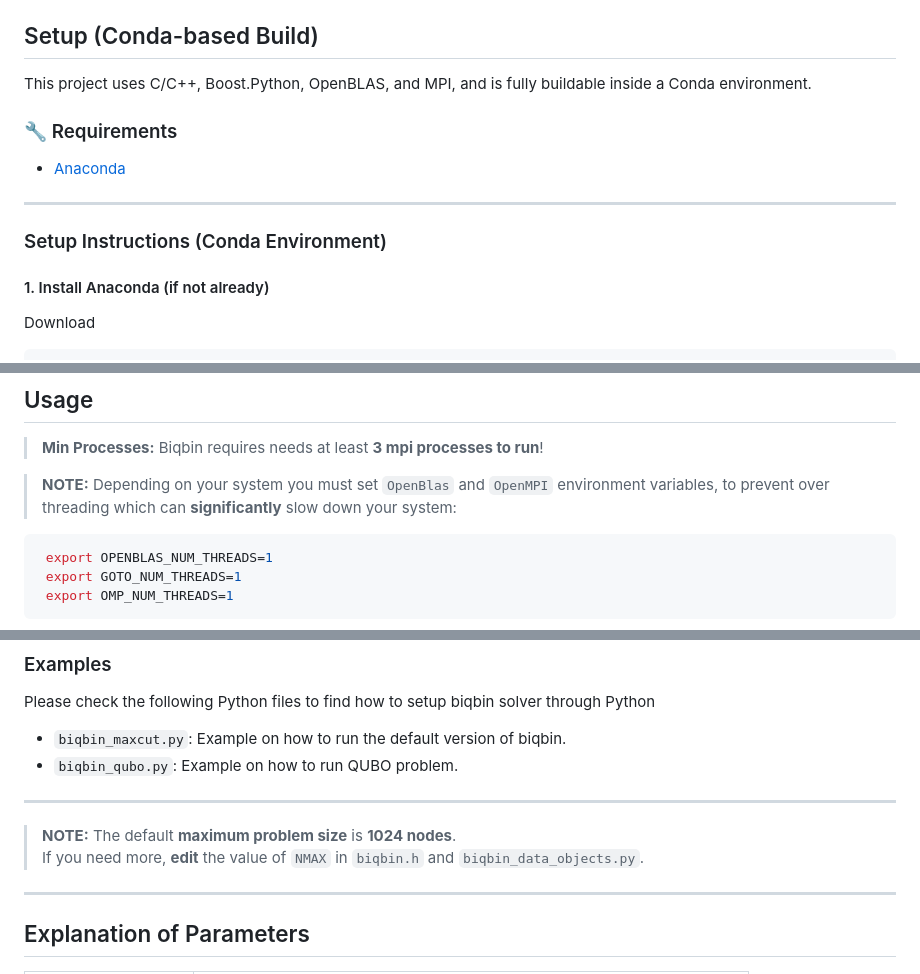
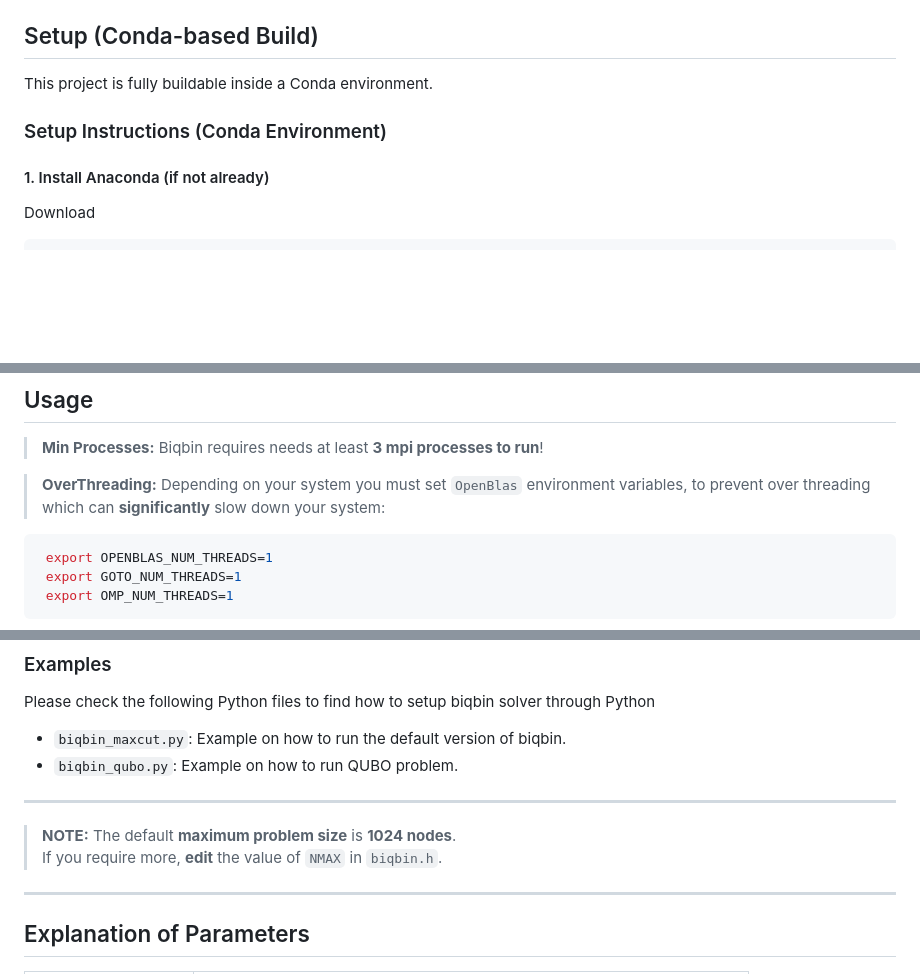
Before and after one commit to omkarbihani/BiqBinParallel, a Markdown page: README.md, 3 parts joined by grey strips. Rendered like a GitHub page; blank space fills up the shorter version.

````diff
--- a/README.md
+++ b/README.md
@@ -48,16 +48,9 @@ For more details, refer to the [GNU General Public License](https://www.gnu.org/
 
 ##  Setup (Conda-based Build)
 
-This project uses C/C++, Boost.Python, OpenBLAS, and MPI, and is fully buildable inside a Conda environment.
-
-### 🔧 Requirements
-
-- [Anaconda](https://www.anaconda.com/download)
-
----
+This project is fully buildable inside a Conda environment.
 
 ### Setup Instructions (Conda Environment)
-
 #### 1. Install Anaconda (if not already)
 
 Download
@@ -126,7 +119,7 @@ make docker
 
 > **Min Processes:** Biqbin requires needs at least **3 mpi processes to run**!
 
-> **NOTE:** Depending on your system you must set `OpenBlas` and `OpenMPI` environment variables, to prevent over threading which can **significantly** slow down your system:
+> **OverThreading:** Depending on your system you must set `OpenBlas` environment variables, to prevent over threading which can **significantly** slow down your system:
 ```bash
  export OPENBLAS_NUM_THREADS=1
  export GOTO_NUM_THREADS=1
@@ -188,7 +181,7 @@ Please check the following Python files to find how to setup biqbin solver throu
 ---
 
 > **NOTE:** The default **maximum problem size** is **1024 nodes**.
-> If you need more, **edit** the value of `NMAX` in `biqbin.h` and `biqbin_data_objects.py`.
+> If you require more, **edit** the value of `NMAX` in `biqbin.h`.
 
 ---
 
````
